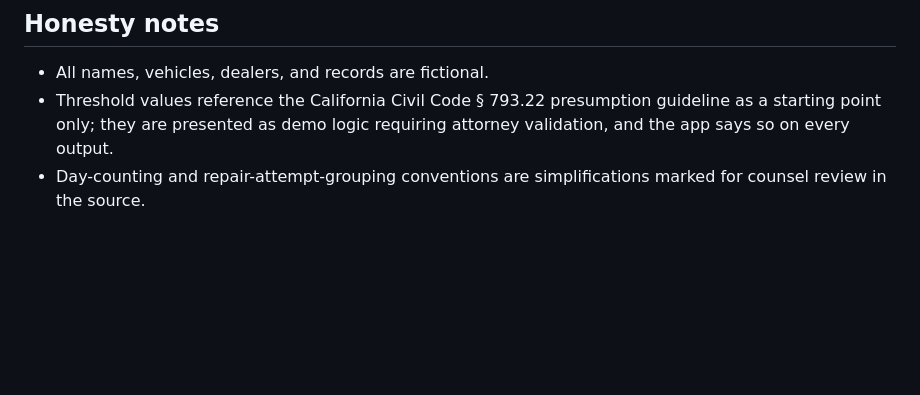
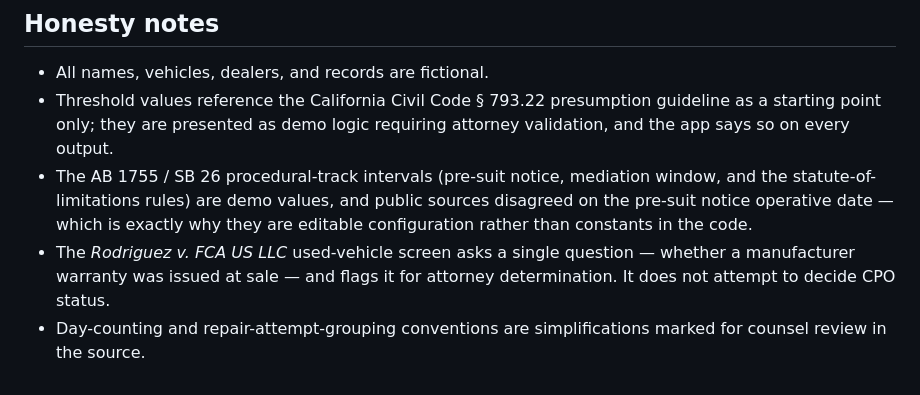
Before and after one commit to tech49it/lemon-qualifier, a Markdown page: README.md, the part around the change. GitHub-like rendering; blank space fills up the shorter version.

Commit message:
Round out README honesty notes with AB 1755 and Rodriguez
Both are described earlier in the README but were missing from the honesty
notes list. Add: the AB 1755 / SB 26 procedural intervals are demo, editable
config (sources disagreed on the notice operative date), and the Rodriguez
used-vehicle screen asks one question and flags for attorney determination
rather than deciding CPO status.

Co-Authored-By: Claude Opus 4.8 <noreply@anthropic.com>
Claude-Session: https://claude.ai/code/session_015ton2K8XeP9VhgMJkZywuK

```diff
--- a/README.md
+++ b/README.md
@@ -114,4 +114,6 @@ Firebase persistence, PDF export of the reviewed summary, and a qualified-vs-dec
 
 - All names, vehicles, dealers, and records are fictional.
 - Threshold values reference the California Civil Code § 793.22 presumption guideline as a starting point only; they are presented as demo logic requiring attorney validation, and the app says so on every output.
+- The AB 1755 / SB 26 procedural-track intervals (pre-suit notice, mediation window, and the statute-of-limitations rules) are demo values, and public sources disagreed on the pre-suit notice operative date — which is exactly why they are editable configuration rather than constants in the code.
+- The *Rodriguez v. FCA US LLC* used-vehicle screen asks a single question — whether a manufacturer warranty was issued at sale — and flags it for attorney determination. It does not attempt to decide CPO status.
 - Day-counting and repair-attempt-grouping conventions are simplifications marked for counsel review in the source.
```
